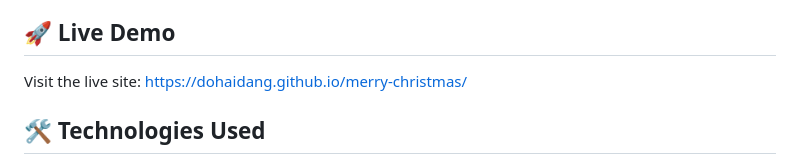
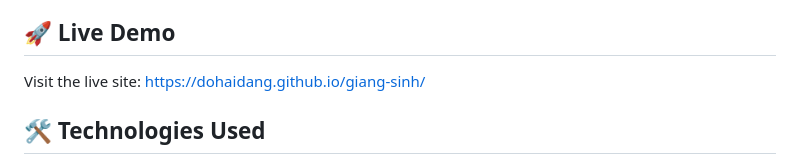
Before and after one commit to dohaidang/giang-sinh, a Markdown page: README.md, the part around the change. GitHub-like rendering.

```diff
--- a/README.md
+++ b/README.md
@@ -18,7 +18,7 @@ A beautiful interactive 3D Christmas experience powered by Three.js and MediaPip
 
 ## 🚀 Live Demo
 
-Visit the live site: [https://dohaidang.github.io/merry-christmas/](https://dohaidang.github.io/merry-christmas/)
+Visit the live site: [https://dohaidang.github.io/giang-sinh/](https://dohaidang.github.io/giang-sinh/)
 
 ## 🛠️ Technologies Used
 
```
